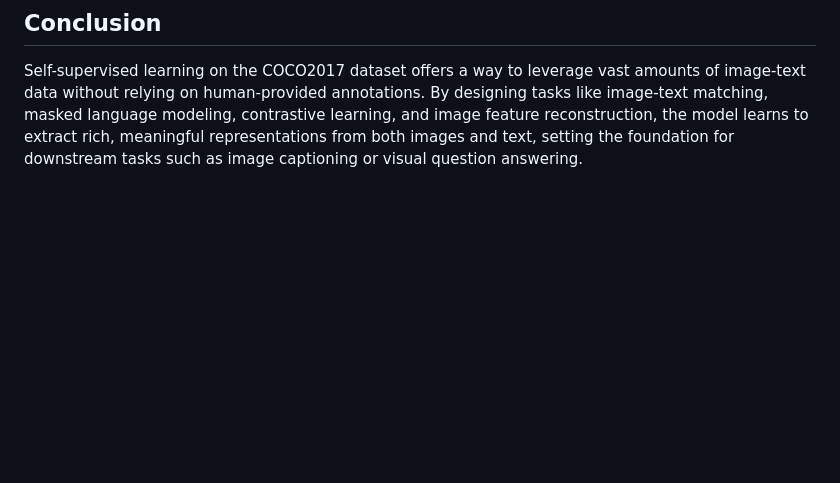
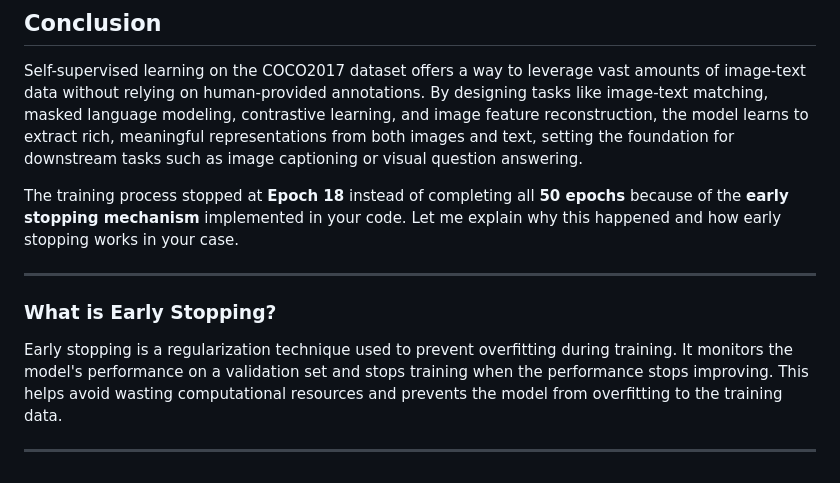
Before and after one commit to AnamolZ/Pictora, a Markdown page: README.md, the part around the change. Rendered like a GitHub page; blank space fills up the shorter version.

Commit message:
added information about Early Stopping

```diff
--- a/README.md
+++ b/README.md
@@ -80,3 +80,13 @@ If needed, **fine-tuning** can be done on a smaller labeled dataset (e.g., COCO
 ## **Conclusion**
 
 Self-supervised learning on the COCO2017 dataset offers a way to leverage vast amounts of image-text data without relying on human-provided annotations. By designing tasks like image-text matching, masked language modeling, contrastive learning, and image feature reconstruction, the model learns to extract rich, meaningful representations from both images and text, setting the foundation for downstream tasks such as image captioning or visual question answering.
+
+The training process stopped at **Epoch 18** instead of completing all **50 epochs** because of the **early stopping mechanism** implemented in your code. Let me explain why this happened and how early stopping works in your case.
+
+---
+
+### **What is Early Stopping?**
+
+Early stopping is a regularization technique used to prevent overfitting during training. It monitors the model's performance on a validation set and stops training when the performance stops improving. This helps avoid wasting computational resources and prevents the model from overfitting to the training data.
+
+---
```
